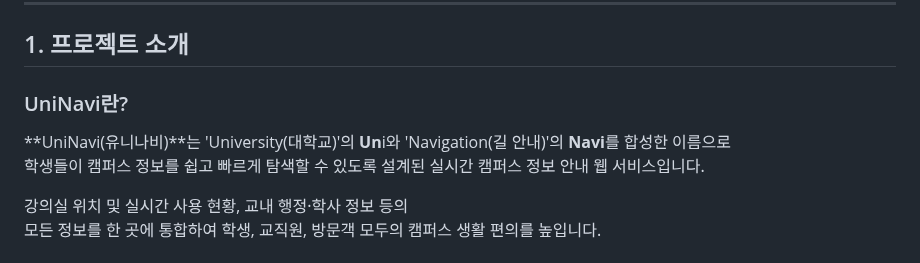
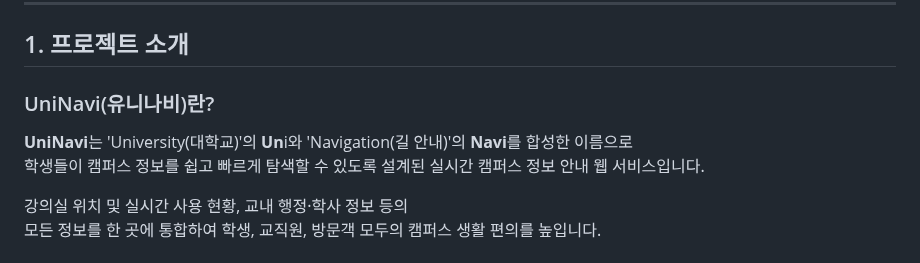
Before and after one commit to jisu217/uninavi, a Markdown page: README.md, the part around the change. Drawn GitHub-style.

```diff
--- a/README.md
+++ b/README.md
@@ -35,9 +35,9 @@
 
 ## 1. 프로젝트 소개
 
-### UniNavi란?
+### UniNavi(유니나비)란?
 
-**UniNavi(유니나비)**는 'University(대학교)'의 **Un**i와 'Navigation(길 안내)'의 **Navi**를 합성한 이름으로
+**UniNavi**는 'University(대학교)'의 **Un**i와 'Navigation(길 안내)'의 **Navi**를 합성한 이름으로
 학생들이 캠퍼스 정보를 쉽고 빠르게 탐색할 수 있도록 설계된 실시간 캠퍼스 정보 안내 웹 서비스입니다.
 
 강의실 위치 및 실시간 사용 현황, 교내 행정·학사 정보 등의
```
